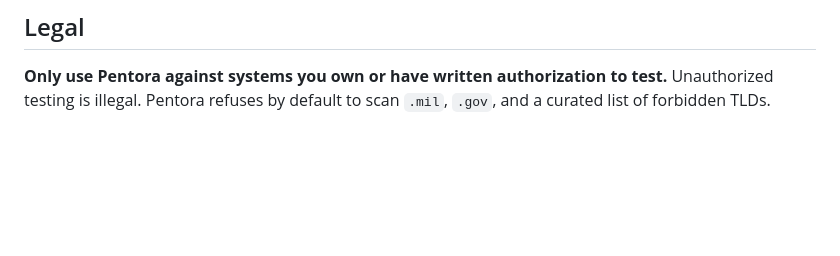
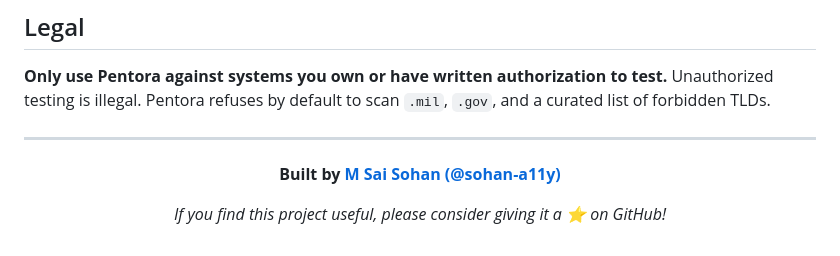
Before and after one commit to sohan-a11y/pentora, a Markdown page: README.md, the part around one of its changes. Rendered like a GitHub page; blank space fills up the shorter version.

Commit message:
Elevate README to gtm-engine production showcase standards

```diff
--- a/README.md
+++ b/README.md
@@ -216,3 +223,14 @@ AGPLv3. See [LICENSE](LICENSE).
 ## Legal
 
 **Only use Pentora against systems you own or have written authorization to test.** Unauthorized testing is illegal. Pentora refuses by default to scan `.mil`, `.gov`, and a curated list of forbidden TLDs.
+
+
+---
+
+<div align="center">
+
+**Built by [M Sai Sohan (@sohan-a11y)](https://github.com/sohan-a11y)**
+
+*If you find this project useful, please consider giving it a ⭐ on GitHub!*
+
+</div>
```
Also changed, not shown: other parts of README.md (+7 -0 lines).
